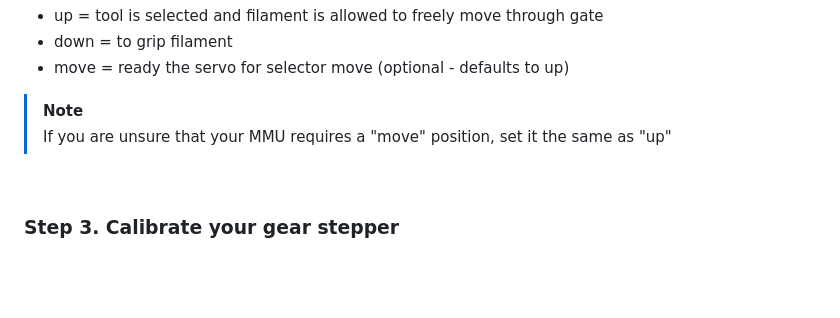
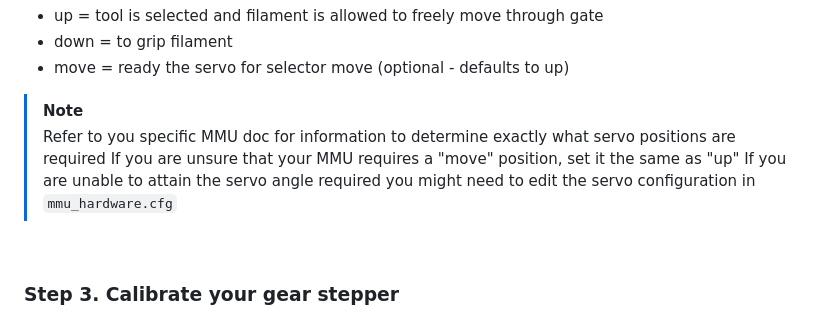
Before and after one commit to moggieuk/Happy-Hare, a Markdown page: doc/calibration.md, the part around the change. Rendered like a GitHub page; blank space fills up the shorter version.

Commit message:
Update calibration.md
Updated servo calibration doc

```diff
--- a/doc/calibration.md
+++ b/doc/calibration.md
@@ -57,7 +57,9 @@ Repeat for the three positions:
 * move = ready the servo for selector move (optional - defaults to up)
 
 > [!NOTE]
+> Refer to you specific MMU doc for information to determine exactly what servo positions are required
 > If you are unsure that your MMU requires a "move" position, set it the same as "up"
+> If you are unable to attain the servo angle required you might need to edit the servo configuration in `mmu_hardware.cfg`
 
 <br>
 
```
